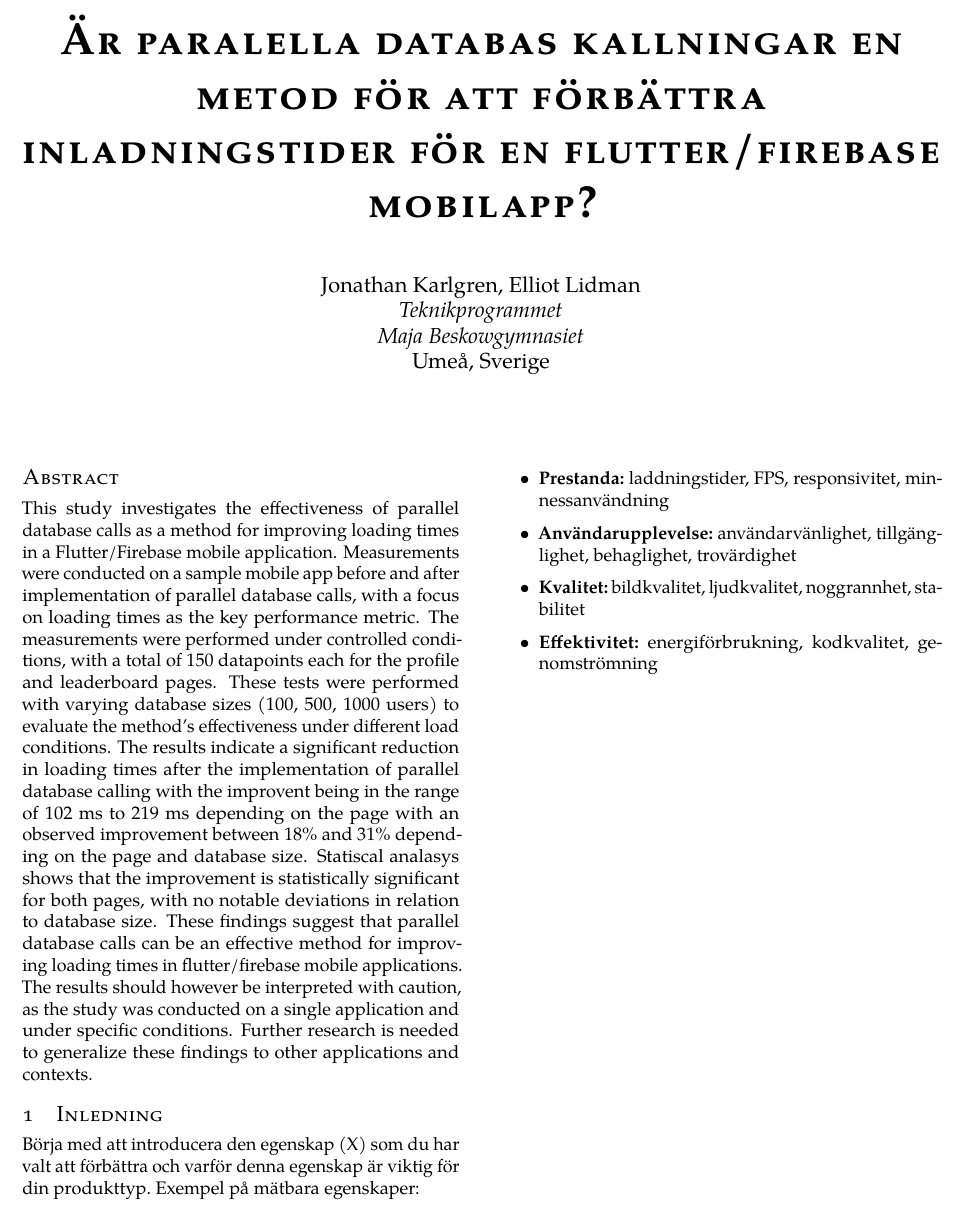
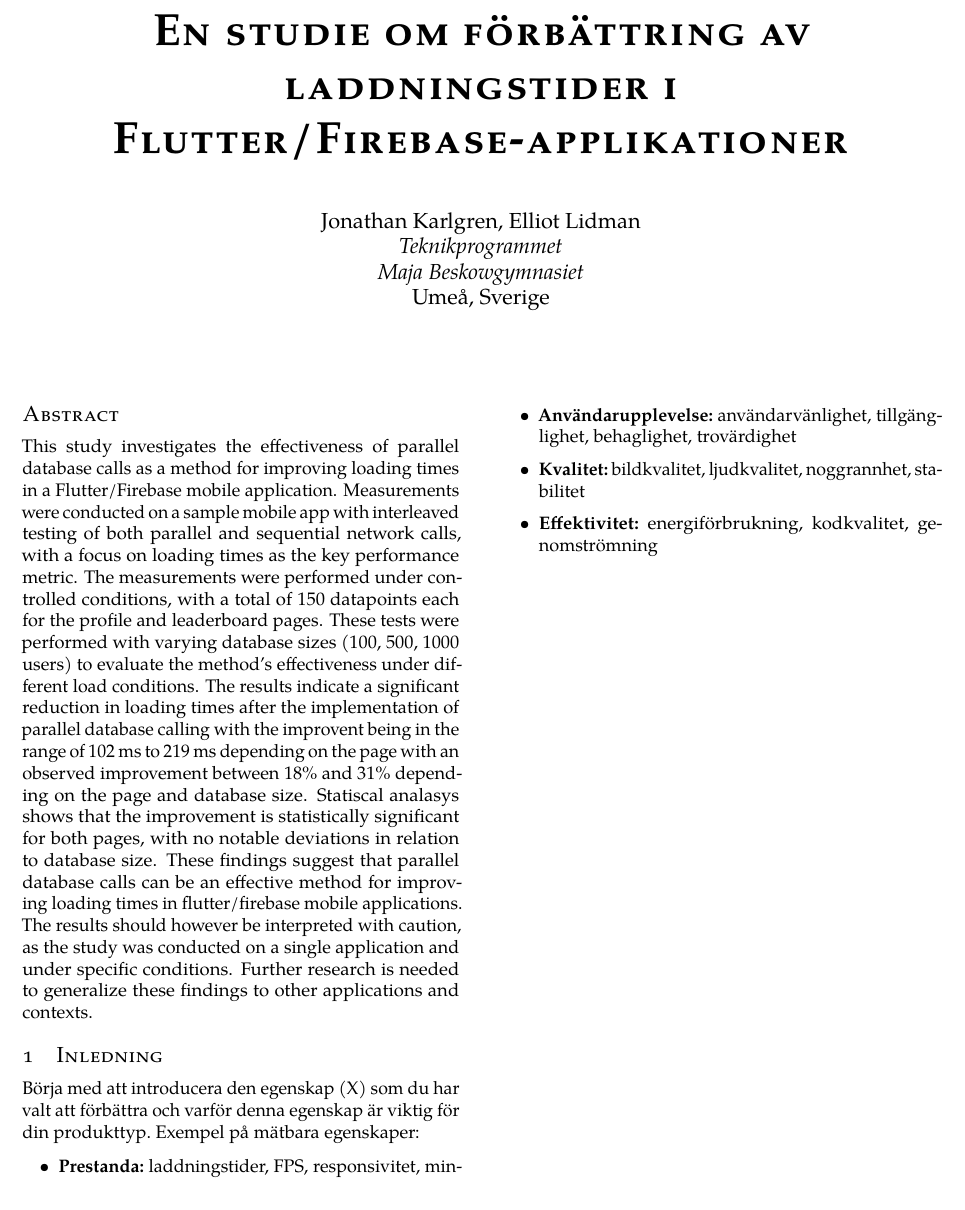
Before and after one commit to Le-vry/Latesh, a LaTeX paper (garb.tex): part of page 1 of 9, cut at the place of the change. Compiled offline with pdfLaTeX; a LaTeX package or settings file that is missing is left out.

Commit message:
adjusted the abstract

```diff
--- a/garb.tex
+++ b/garb.tex
@@ -10,7 +10,7 @@
 \date{}
 
 % make title bold and 14 pt font (Latex default is non-bold, 16 pt)
-\title{Är paralella databas kallningar en metod för att förbättra inladningstider för en flutter/firebase mobilapp?}
+\title{En studie om förbättring av laddningstider i Flutter/Firebase-applikationer}
 
 \author{{\rm Jonathan Karlgren, Elliot Lidman} \\
 \textit{Teknikprogrammet} \\
@@ -24,8 +24,7 @@
 This study investigates the effectiveness of parallel
 database calls as a method for improving loading times
 in a Flutter/Firebase mobile application. Measurements
-were conducted on a sample mobile app before and after
-implementation of parallel database calls, with a focus on loading times as the
+were conducted on a sample mobile app with interleaved testing of both parallel and sequential network calls, with a focus on loading times as the
 key performance metric. The measurements were performed under controlled
 conditions, with a total of 150 datapoints each for the profile and leaderboard
 pages. These tests were performed with varying database sizes (100, 500, 1000
```
Also changed, not shown: garb.pdf, 4 other files.
